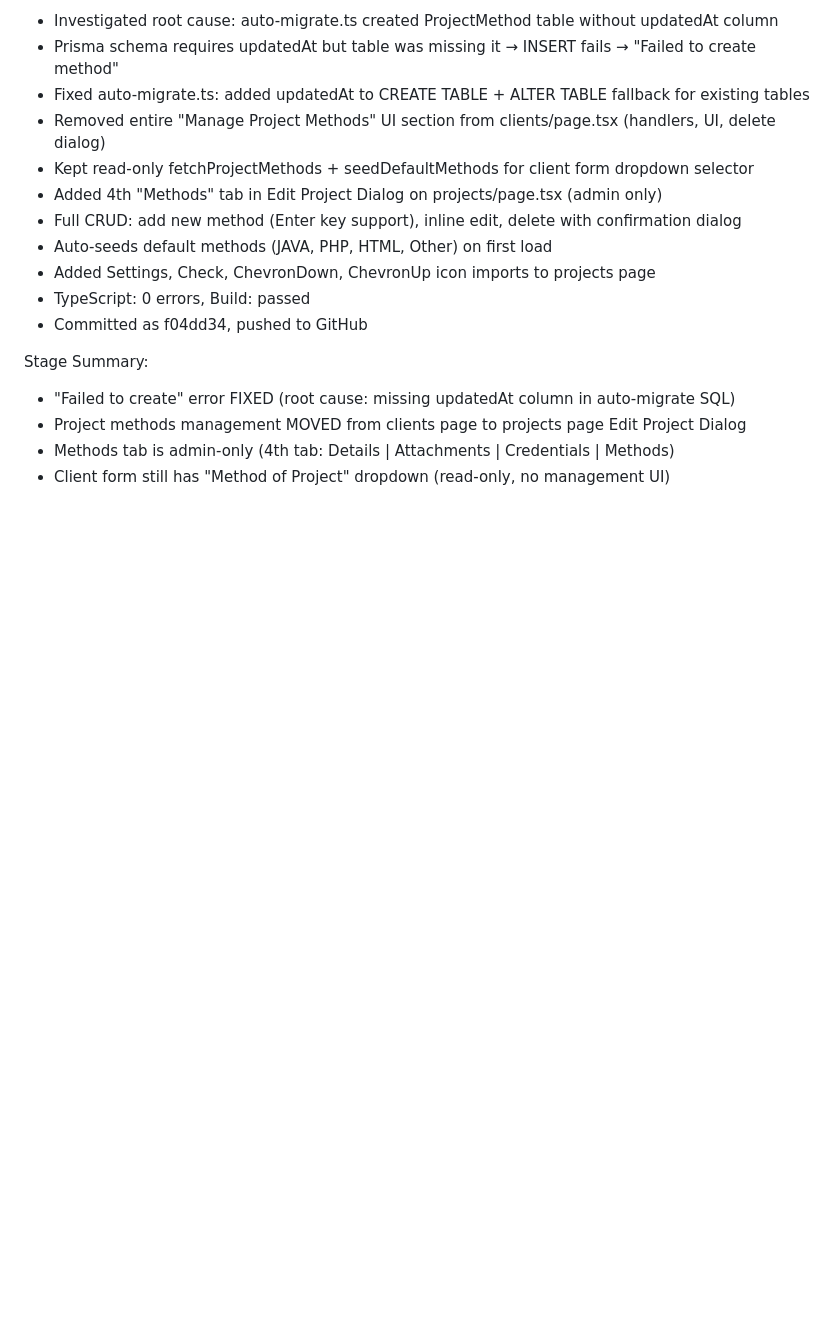
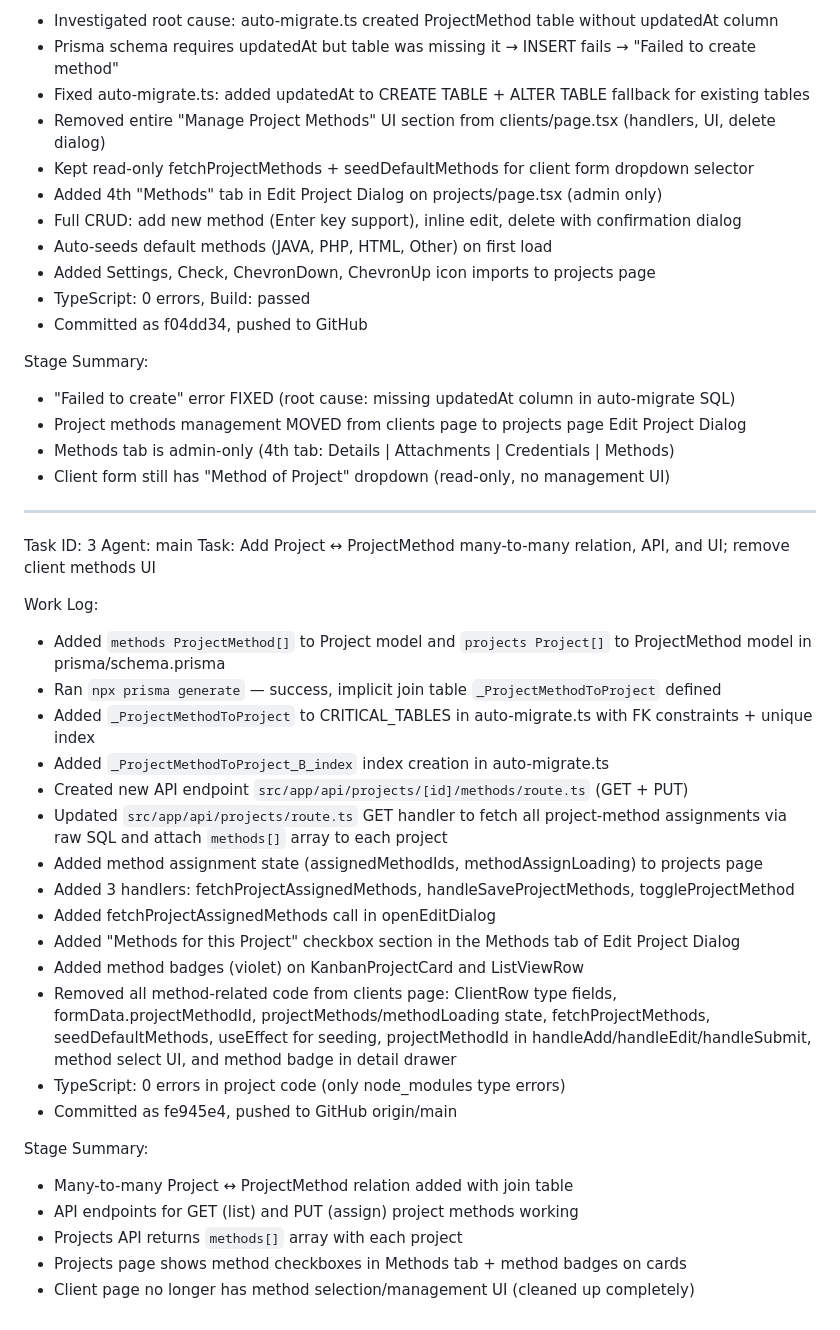
Before and after one commit to trishulhub-svg/trishulhub-dashboard, a Markdown page: worklog.md, the part around the change. Drawn GitHub-style; blank space fills up the shorter version.

Commit message:
0fbd3fb4-473d-41a5-87c4-2990d05e39b2

```diff
--- a/worklog.md
+++ b/worklog.md
@@ -340,3 +340,32 @@ Stage Summary:
 - Project methods management MOVED from clients page to projects page Edit Project Dialog
 - Methods tab is admin-only (4th tab: Details | Attachments | Credentials | Methods)
 - Client form still has "Method of Project" dropdown (read-only, no management UI)
+
+
+---
+Task ID: 3
+Agent: main
+Task: Add Project ↔ ProjectMethod many-to-many relation, API, and UI; remove client methods UI
+
+Work Log:
+- Added `methods ProjectMethod[]` to Project model and `projects Project[]` to ProjectMethod model in prisma/schema.prisma
+- Ran `npx prisma generate` — success, implicit join table `_ProjectMethodToProject` defined
+- Added `_ProjectMethodToProject` to CRITICAL_TABLES in auto-migrate.ts with FK constraints + unique index
+- Added `_ProjectMethodToProject_B_index` index creation in auto-migrate.ts
+- Created new API endpoint `src/app/api/projects/[id]/methods/route.ts` (GET + PUT)
+- Updated `src/app/api/projects/route.ts` GET handler to fetch all project-method assignments via raw SQL and attach `methods[]` array to each project
+- Added method assignment state (assignedMethodIds, methodAssignLoading) to projects page
+- Added 3 handlers: fetchProjectAssignedMethods, handleSaveProjectMethods, toggleProjectMethod
+- Added fetchProjectAssignedMethods call in openEditDialog
+- Added "Methods for this Project" checkbox section in the Methods tab of Edit Project Dialog
+- Added method badges (violet) on KanbanProjectCard and ListViewRow
+- Removed all method-related code from clients page: ClientRow type fields, formData.projectMethodId, projectMethods/methodLoading state, fetchProjectMethods, seedDefaultMethods, useEffect for seeding, projectMethodId in handleAdd/handleEdit/handleSubmit, method select UI, and method badge in detail drawer
+- TypeScript: 0 errors in project code (only node_modules type errors)
+- Committed as fe945e4, pushed to GitHub origin/main
+
+Stage Summary:
+- Many-to-many Project ↔ ProjectMethod relation added with join table
+- API endpoints for GET (list) and PUT (assign) project methods working
+- Projects API returns `methods[]` array with each project
+- Projects page shows method checkboxes in Methods tab + method badges on cards
+- Client page no longer has method selection/management UI (cleaned up completely)
```
